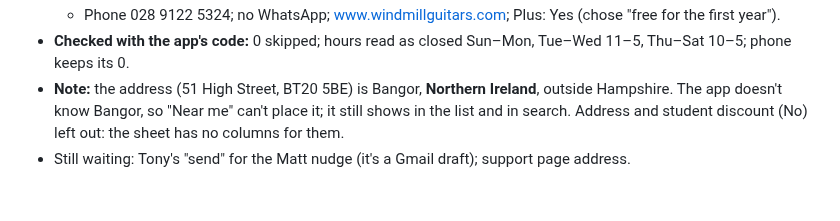
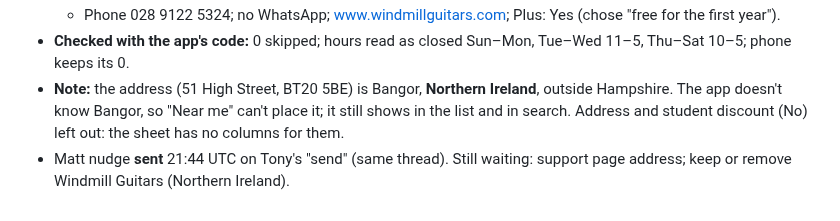
Before and after one commit to watersanthony232-oss/stackblitz-starters-ic8dbygf, a Markdown page: simplezone/HANDOVER.md, the part around the change. Rendered like a GitHub page.

Commit message:
HANDOVER: Matt nudge sent
Co-Authored-By: Claude Opus 5.5 <noreply@anthropic.com>
Claude-Session: https://claude.ai/code/session_01LMomvy5wGLazhP61QGXonw

```diff
--- a/simplezone/HANDOVER.md
+++ b/simplezone/HANDOVER.md
@@ -480,4 +480,4 @@ Tony: "get it ready to publish". I prepared everything that doesn't upload. **No
   - Phone 028 9122 5324; no WhatsApp; www.windmillguitars.com; Plus: Yes (chose "free for the first year").
 - **Checked with the app's code:** 0 skipped; hours read as closed Sun–Mon, Tue–Wed 11–5, Thu–Sat 10–5; phone keeps its 0.
 - **Note:** the address (51 High Street, BT20 5BE) is Bangor, **Northern Ireland**, outside Hampshire. The app doesn't know Bangor, so "Near me" can't place it; it still shows in the list and in search. Address and student discount (No) left out: the sheet has no columns for them.
-- Still waiting: Tony's "send" for the Matt nudge (it's a Gmail draft); support page address.
+- Matt nudge **sent** 21:44 UTC on Tony's "send" (same thread). Still waiting: support page address; keep or remove Windmill Guitars (Northern Ireland).
```
